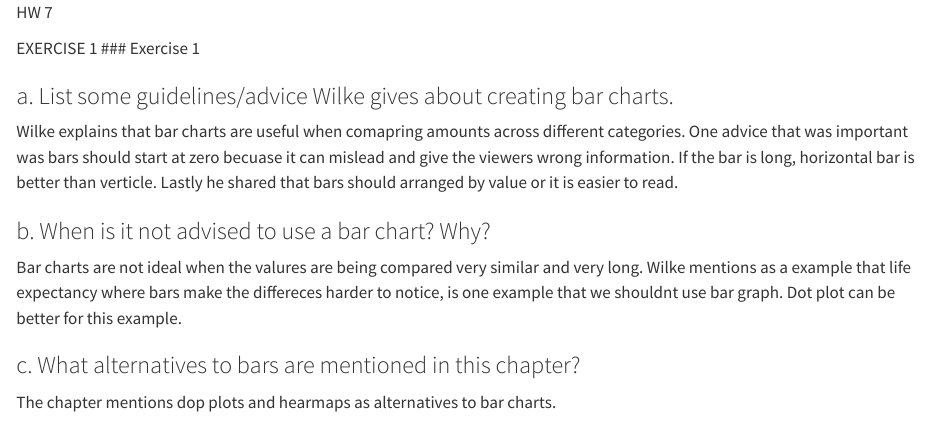
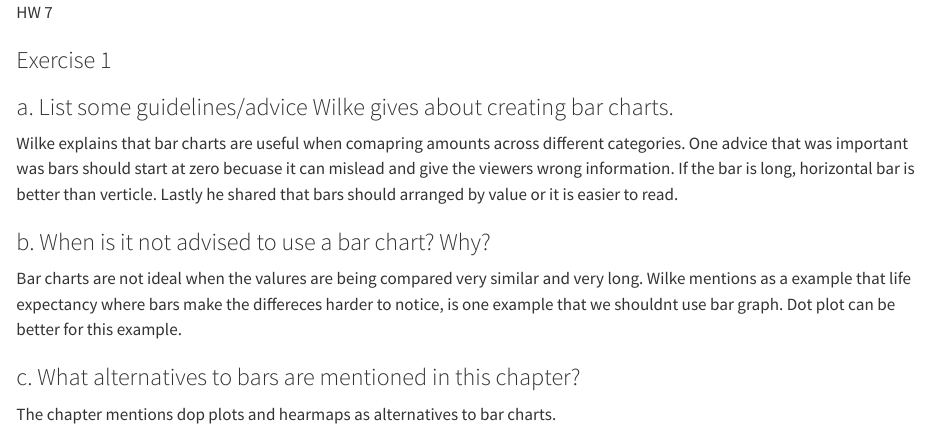
Before and after one commit to joonkim10t/Data-304, a Quarto document (docs/hw7/hw7.qmd): the page in a window 1100 px wide, from its top. Rendered offline with R 4.5, knitr and Pandoc in place of Quarto, with nearby package versions; some code elsewhere in the file could not run offline.

Commit message:
final edit

```diff
--- a/docs/hw7/hw7.qmd
+++ b/docs/hw7/hw7.qmd
@@ -1,6 +1,5 @@
 HW 7
 
-EXERCISE 1
 ### Exercise 1
 
 ### a. List some guidelines/advice Wilke gives about creating bar charts.
```
